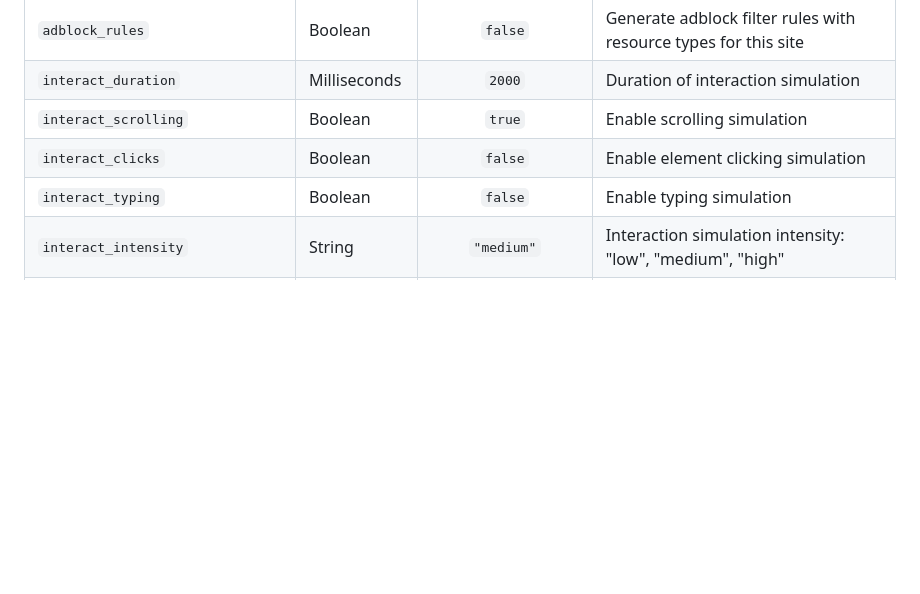
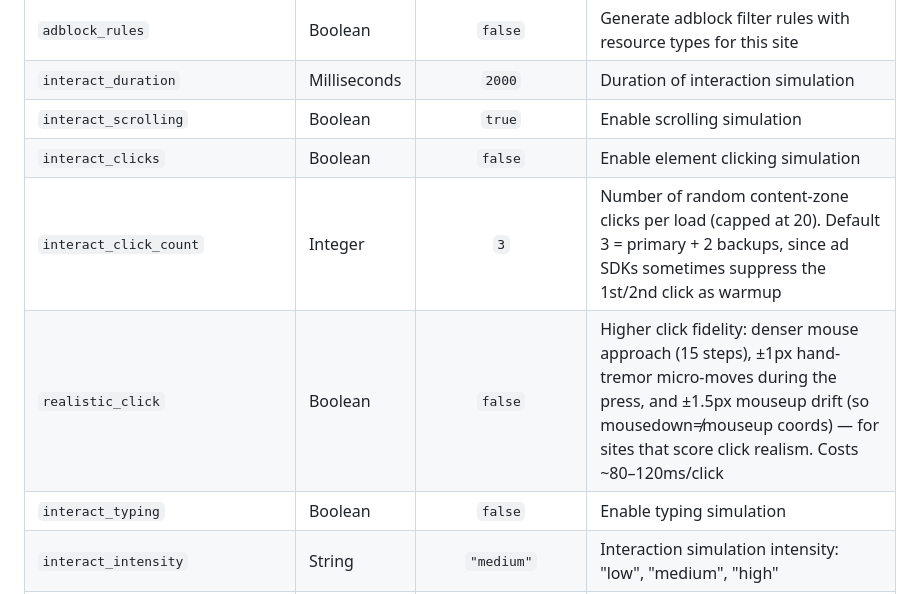
Before and after one commit to ryanbr/network-scanner, a Markdown page: README.md, the part around the change. Drawn GitHub-style; blank space fills up the shorter version.

Commit message:
docs: README — document realistic_click and interact_click_count
Both are real per-site interaction keys that were undocumented. Added next to
interact_clicks: interact_click_count (random content-zone click count, default
3, cap 20) and realistic_click (denser approach + hold tremor + mouseup drift
for sites that score click realism).

```diff
--- a/README.md
+++ b/README.md
@@ -281,6 +281,8 @@ When a page redirects to a new domain, first-party/third-party detection is base
 | `interact_duration`  | Milliseconds | `2000` | Duration of interaction simulation |
 | `interact_scrolling` | Boolean | `true` | Enable scrolling simulation |
 | `interact_clicks`    | Boolean | `false` | Enable element clicking simulation |
+| `interact_click_count` | Integer | `3` | Number of random content-zone clicks per load (capped at 20). Default 3 = primary + 2 backups, since ad SDKs sometimes suppress the 1st/2nd click as warmup |
+| `realistic_click`    | Boolean | `false` | Higher click fidelity: denser mouse approach (15 steps), ±1px hand-tremor micro-moves during the press, and ±1.5px mouseup drift (so mousedown≠mouseup coords) — for sites that score click realism. Costs ~80–120ms/click |
 | `interact_typing`    | Boolean | `false` | Enable typing simulation |
 | `interact_intensity` | String | `"medium"` | Interaction simulation intensity: "low", "medium", "high" |
 | `cursor_mode`        | `"ghost"` | - | Use ghost-cursor Bezier mouse movements (requires `npm i ghost-cursor`) |
```
